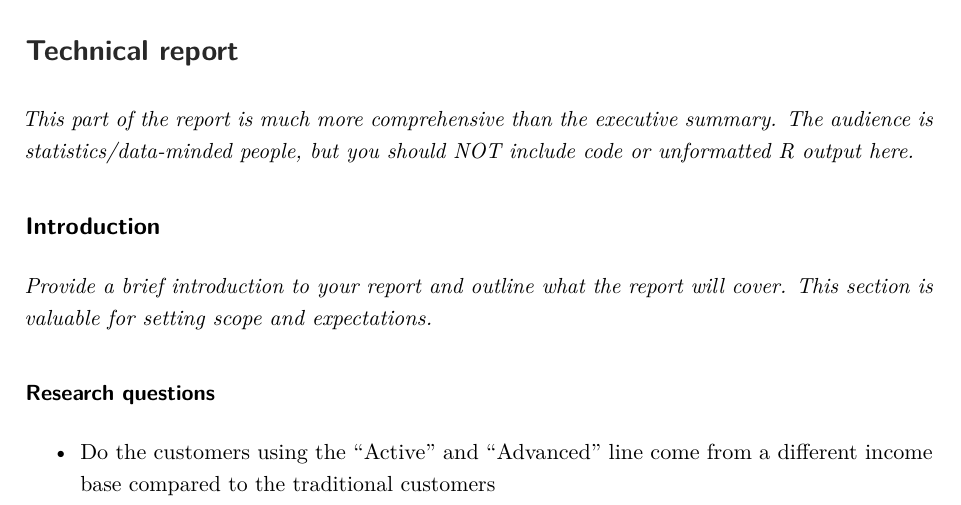
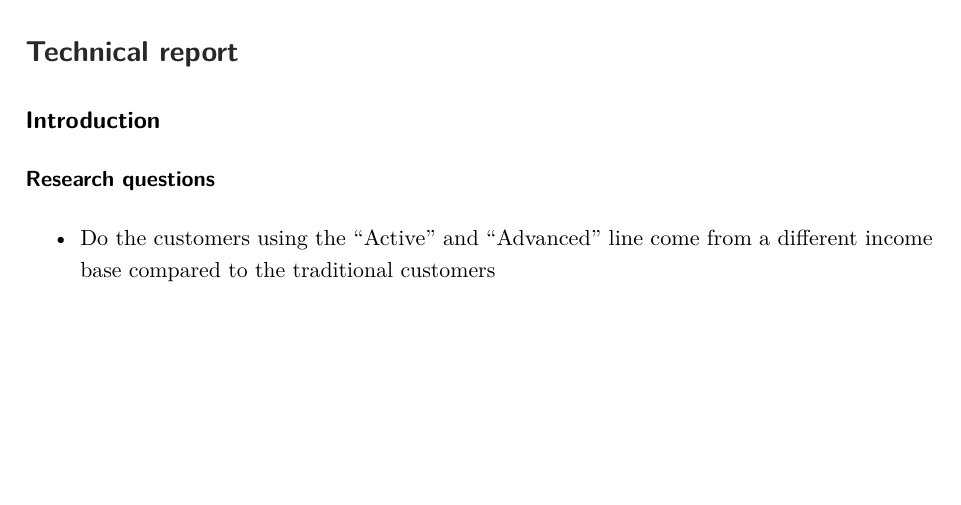
Before and after one commit to SherryLuXM/STA303-Final-Project, an R Markdown document (Project R Code.Rmd): part of page 4 of 15, cut so that both start at the same text, the shorter picture padded with empty space. Rendered offline with R 4.5, knitr and Pandoc, then LaTeX, with nearby package versions.

Commit message:
Update Project R Code.Rmd

```diff
--- a/Project R Code.Rmd
+++ b/Project R Code.Rmd
@@ -40,12 +40,11 @@ _Guidelines for the executive summary:_
 
 \newpage
 # Technical report
-_This part of the report is much more comprehensive than the executive summary. The audience is statistics/data-minded people, but you should NOT include code or unformatted R output here._
 
 
 ## Introduction
 
-_Provide a brief introduction to your report and outline what the report will cover. This section is valuable for setting scope and expectations. _
+
 
 ### Research questions
 * Do the customers using the "Active" and "Advanced" line come from a different income base compared to the traditional customers
```
